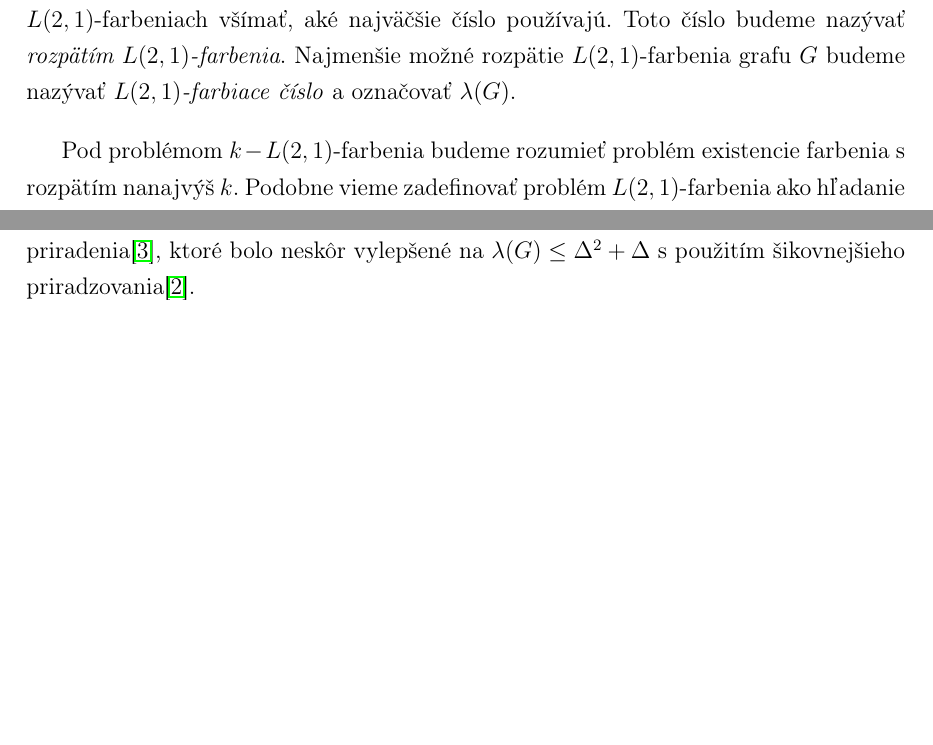
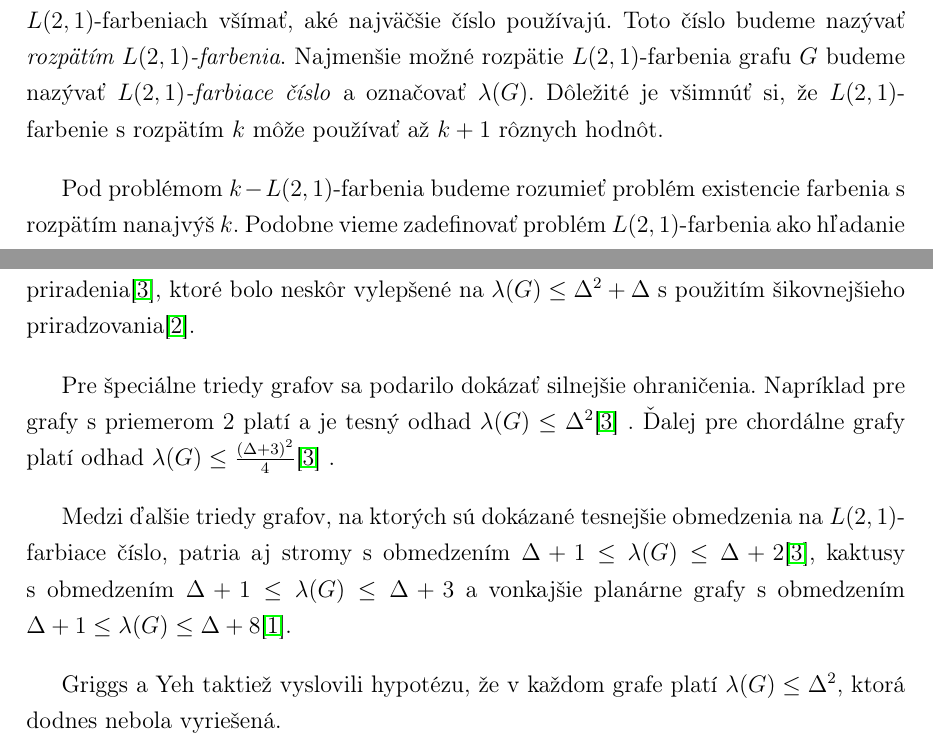
Before and after one commit to Sameth/master-thesis, a LaTeX book (main.tex, which reads zaklady.tex): two parts of pages 11 and 12 of 14 before the commit and two parts of pages 11 and 12 of 15 after it, joined at a grey line, cut so that both start at the same text, the shorter picture padded with empty space. Compiled offline with LaTeX, dvips and Ghostscript.

Commit message:
Dokoncena vseobecna cast o poznatkoch z farbenia

```diff
--- a/zaklady.tex
+++ b/zaklady.tex
@@ -27,7 +27,8 @@ najmenší počet farieb potrebujeme pre platné ofarbenie daného grafu. Podobn
 si vieme pri $L(2,1)$-farbeniach všímať, aké najväčšie číslo používajú. Toto
 číslo budeme nazývať \emph{rozpätím $L(2,1)$-farbenia}. Najmenšie možné rozpätie
 $L(2,1)$-farbenia grafu $G$ budeme nazývať \emph{$L(2,1)$-farbiace číslo} a
-označovať $\lambda(G)$.
+označovať $\lambda(G)$. Dôležité je všimnúť si, že $L(2,1)$-farbenie s
+rozpätím $k$ môže používať až $k+1$ rôznych hodnôt.
 
 Pod problémom $k-L(2,1)$-farbenia budeme rozumieť problém existencie farbenia
 s rozpätím nanajvýš $k$. Podobne vieme zadefinovať problém $L(2,1)$-farbenia ako
@@ -58,7 +59,20 @@ pomocou jednoduchého pažravého priradenia\cite{griggs_yeh_tree},
 ktoré bolo neskôr vylepšené na $\lambda(G) \leq \Delta^2 + \Delta$ s použitím
 šikovnejšieho priradzovania\cite{chang_kuo}.
 
-\section{Farbenie špeciálnych grafov}
+Pre špeciálne triedy grafov sa podarilo dokázať silnejšie ohraničenia. Napríklad
+pre grafy s priemerom $2$ platí a je tesný odhad $\lambda(G) \leq \Delta^2$\cite{griggs_yeh_tree}
+. Ďalej pre chordálne grafy platí odhad $\lambda(G) \leq \frac{\left( \Delta + 3 \right)^2}{4}$\cite{griggs_yeh_tree}
+.
+
+Medzi ďalšie triedy grafov, na ktorých sú dokázané tesnejšie obmedzenia na $L(2,1)$-farbiace
+číslo, patria aj stromy s obmedzením $\Delta + 1 \leq \lambda(G) \leq \Delta + 2$\cite{griggs_yeh_tree},
+kaktusy s obmedzením $\Delta + 1 \leq \lambda(G) \leq \Delta + 3$ a vonkajšie planárne
+grafy s obmedzením $\Delta + 1 \leq \lambda(G) \leq \Delta + 8$\cite{outer_planar_bound}.
+
+Griggs a Yeh taktiež vyslovili hypotézu, že v každom grafe platí $\lambda(G) \leq \Delta^2$,
+ktorá dodnes nebola vyriešená.
+
+\section{Polynomiálne farbenie špeciálnych grafov}
 
 
 
```
